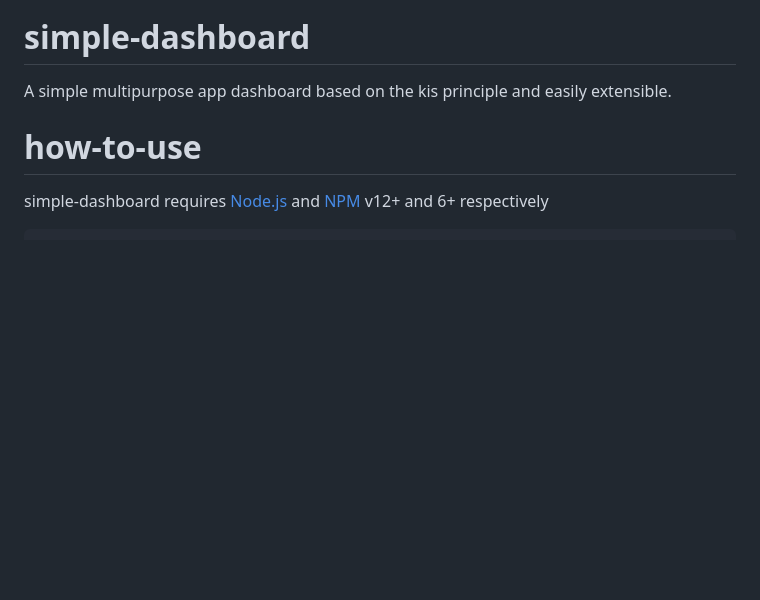
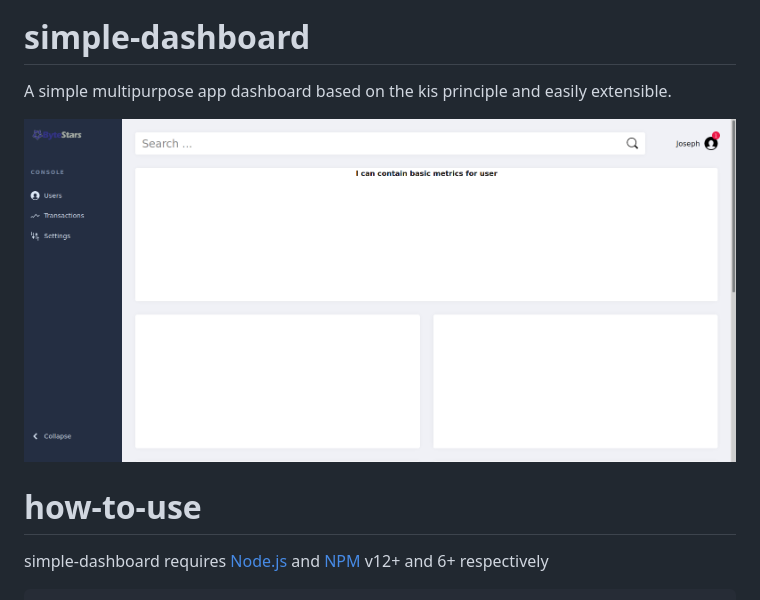
Before and after one commit to Jo3e/simple-dashboard, a Markdown page: README.md, the part around the change. GitHub-like rendering; pictures changed too: assets/images/sample.png (added); blank space fills up the shorter version.

```diff
--- a/README.md
+++ b/README.md
@@ -1,5 +1,7 @@
 # simple-dashboard
 A simple multipurpose app dashboard based on the kis principle and easily extensible.
+
+![SAMPLE](assets/images/sample.png "Sample Dashboard")
 
 # how-to-use
 
```
